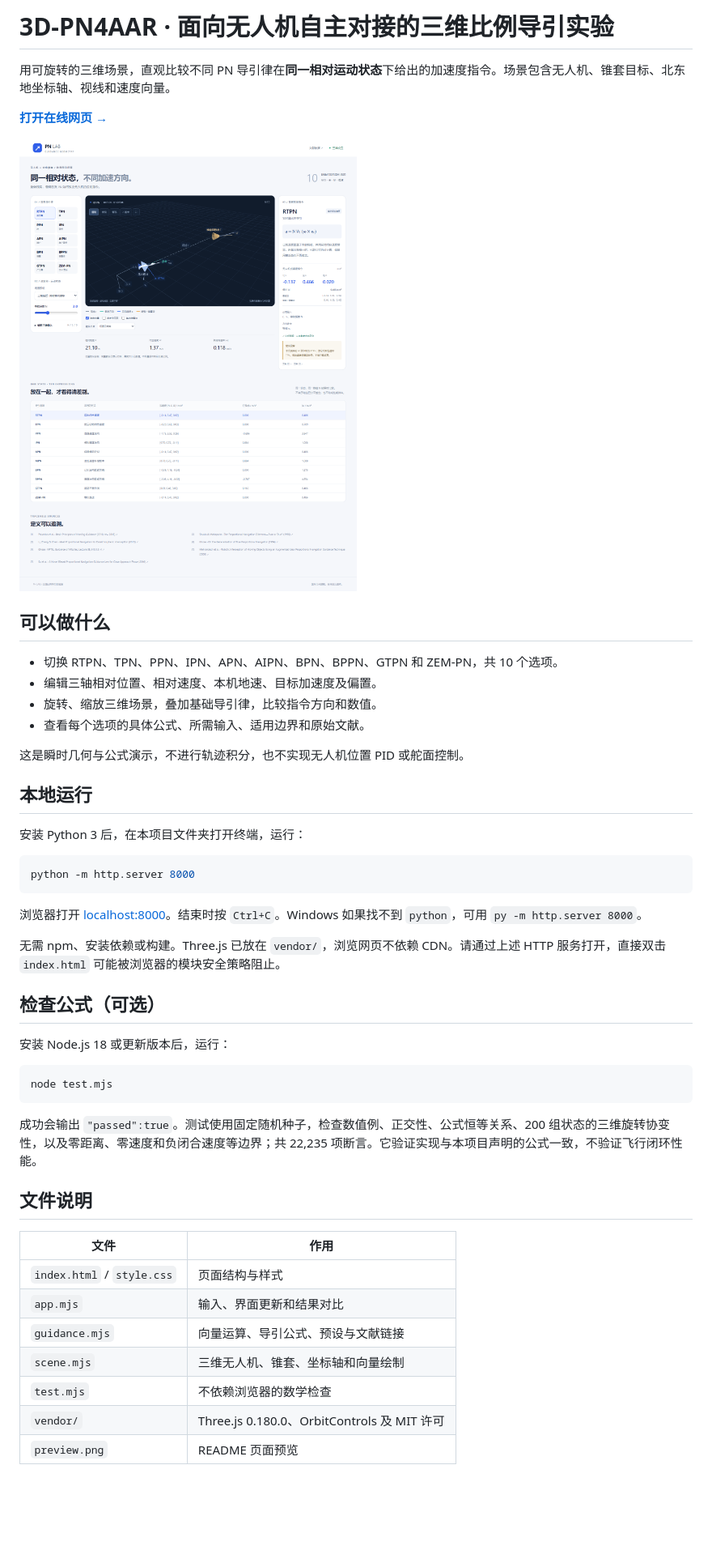
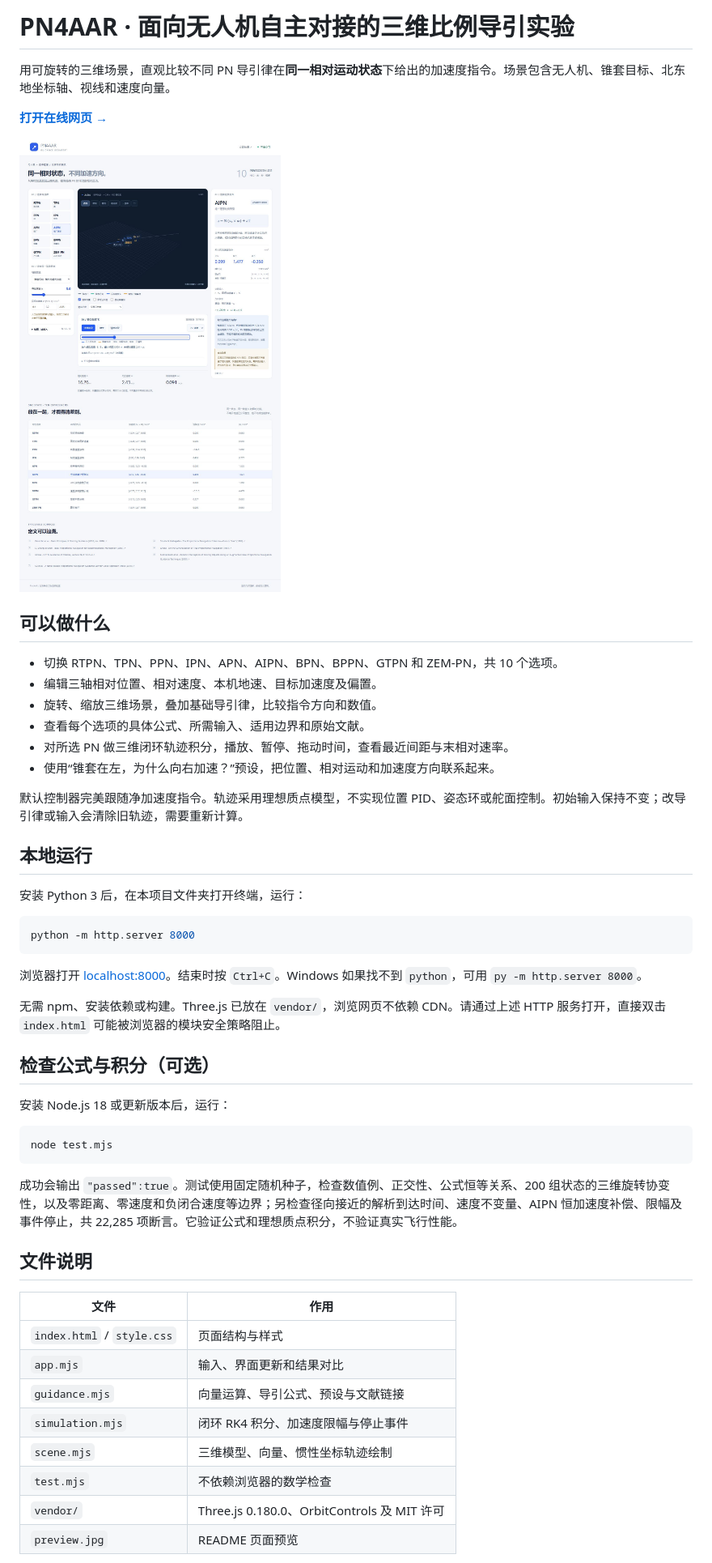
Before and after one commit to Jianheng-He/PN4AAR, a Markdown page: README.md, the part around one of its changes. Shown at 81% size. GitHub-like rendering; pictures changed too: preview.jpg (added), preview.png (deleted); blank space fills up the shorter version.

````diff
--- a/README.md
+++ b/README.md
@@ -1,10 +1,10 @@
-# 3D-PN4AAR · 面向无人机自主对接的三维比例导引实验
+# PN4AAR · 面向无人机自主对接的三维比例导引实验
 
 用可旋转的三维场景，直观比较不同 PN 导引律在**同一相对运动状态**下给出的加速度指令。场景包含无人机、锥套目标、北东地坐标轴、视线和速度向量。
 
 **[打开在线网页 →](https://pn4aar.luckygnome9.chatgpt.site)**
 
-![3D-PN4AAR 页面预览](preview.png)
+![PN4AAR 页面预览](preview.jpg)
 
 ## 可以做什么
 
@@ -12,8 +12,10 @@
 - 编辑三轴相对位置、相对速度、本机地速、目标加速度及偏置。
 - 旋转、缩放三维场景，叠加基础导引律，比较指令方向和数值。
 - 查看每个选项的具体公式、所需输入、适用边界和原始文献。
+- 对所选 PN 做三维闭环轨迹积分，播放、暂停、拖动时间，查看最近间距与末相对速率。
+- 使用“锥套在左，为什么向右加速？”预设，把位置、相对运动和加速度方向联系起来。
 
-这是瞬时几何与公式演示，不进行轨迹积分，也不实现无人机位置 PID 或舵面控制。
+默认控制器完美跟随净加速度指令。轨迹采用理想质点模型，不实现位置 PID、姿态环或舵面控制。初始输入保持不变；改导引律或输入会清除旧轨迹，需要重新计算。
 
 ## 本地运行
 
@@ -27,7 +29,7 @@ python -m http.server 8000
 
 无需 npm、安装依赖或构建。Three.js 已放在 `vendor/`，浏览网页不依赖 CDN。请通过上述 HTTP 服务打开，直接双击 `index.html` 可能被浏览器的模块安全策略阻止。
 
-## 检查公式（可选）
+## 检查公式与积分（可选）
 
 安装 Node.js 18 或更新版本后，运行：
 
@@ -35,7 +37,7 @@ python -m http.server 8000
 node test.mjs
 ```
 
-成功会输出 `"passed":true`。测试使用固定随机种子，检查数值例、正交性、公式恒等关系、200 组状态的三维旋转协变性，以及零距离、零速度和负闭合速度等边界；共 22,235 项断言。它验证实现与本项目声明的公式一致，不验证飞行闭环性能。
+成功会输出 `"passed":true`。测试使用固定随机种子，检查数值例、正交性、公式恒等关系、200 组状态的三维旋转协变性，以及零距离、零速度和负闭合速度等边界；另检查径向接近的解析到达时间、速度不变量、AIPN 恒加速度补偿、限幅及事件停止，共 22,285 项断言。它验证公式和理想质点积分，不验证真实飞行性能。
 
 ## 文件说明
 
@@ -44,8 +46,9 @@ node test.mjs
 | `index.html` / `style.css` | 页面结构与样式                              |
 | `app.mjs`                  | 输入、界面更新和结果对比                    |
 | `guidance.mjs`             | 向量运算、导引公式、预设与文献链接          |
-| `scene.mjs`                | 三维无人机、锥套、坐标轴和向量绘制          |
+| `simulation.mjs`           | 闭环 RK4 积分、加速度限幅与停止事件         |
+| `scene.mjs`                | 三维模型、向量、惯性坐标轨迹绘制            |
 | `test.mjs`                 | 不依赖浏览器的数学检查                      |
 | `vendor/`                  | Three.js 0.180.0、OrbitControls 及 MIT 许可 |
-| `preview.png`              | README 页面预览                             |
+| `preview.jpg`              | README 页面预览                             |
 
````
Also changed, not shown: other parts of README.md (+54 -13 lines), 10 other files.
